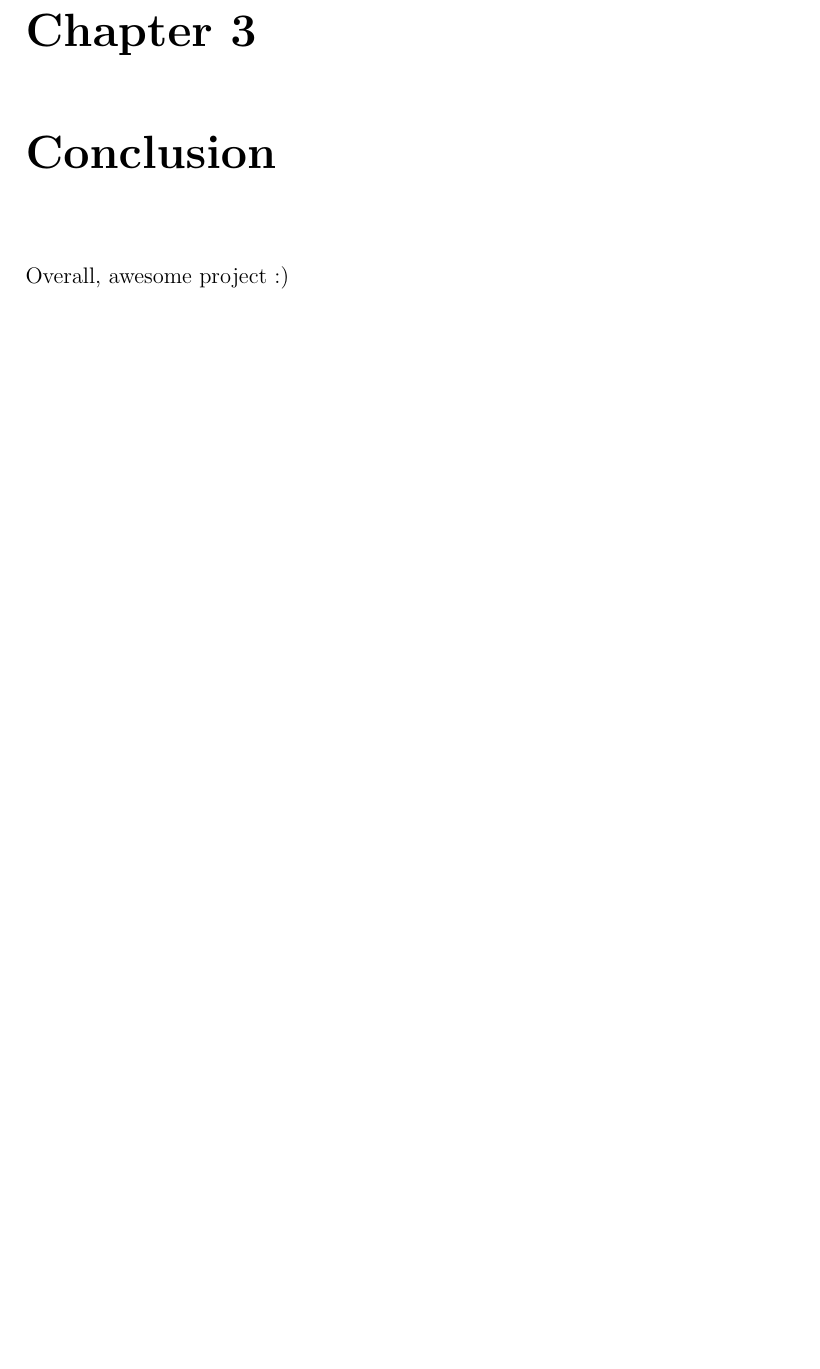
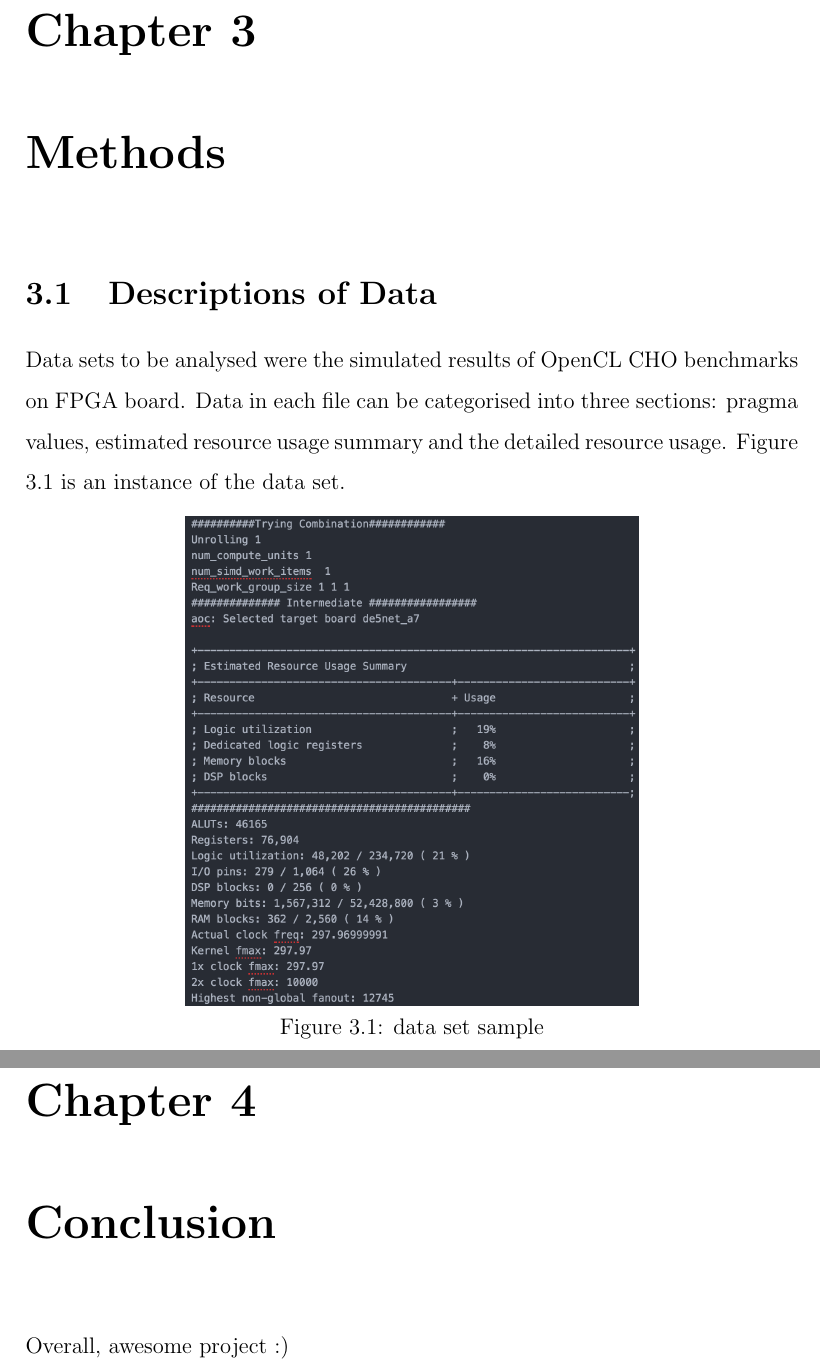
Before and after one commit to realsoelynn/Final-Year-Project-Report, a LaTeX thesis (main.tex, which reads methods.tex): part of page 8 of 10 before the commit and two parts of pages 8 and 9 of 11 after it, the two joined at a grey line, cut so that both start at the same text, the shorter picture padded with empty space. Compiled offline with pdfLaTeX; a missing bibliography style is replaced by a similar one.

Commit message:
Started writing methods

```diff
--- /dev/null
+++ b/methods.tex
@@ -0,0 +1,11 @@
+\chapter{Methods}
+
+\section{Descriptions of Data}
+Data sets to be analysed were the simulated results of OpenCL CHO benchmarks on FPGA board. Data in each file can be categorised into three sections: pragma values, estimated resource usage summary and the detailed resource usage. Figure \ref{figure:sample_raw_data} is an instance of the data set.
+
+\begin{figure}[h!]
+\centering
+\includegraphics[scale=0.4]{sample_raw_data.png}
+\caption{data set sample}
+\label{figure:sample_raw_data}
+\end{figure}
```
Also changed, not shown: main.tex (+4 -0 lines), images/sample_raw_data.png (added).
